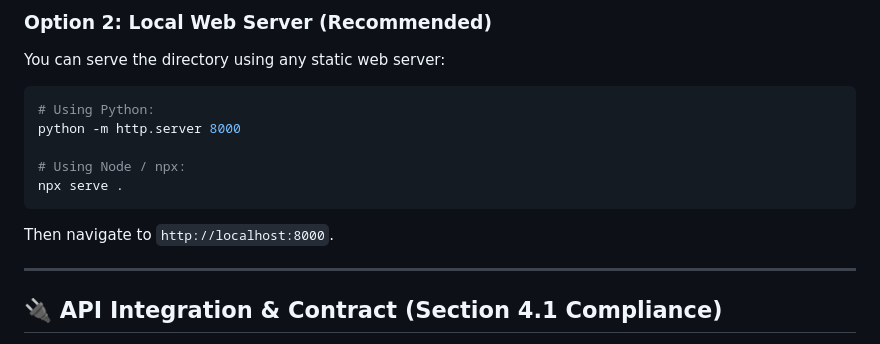
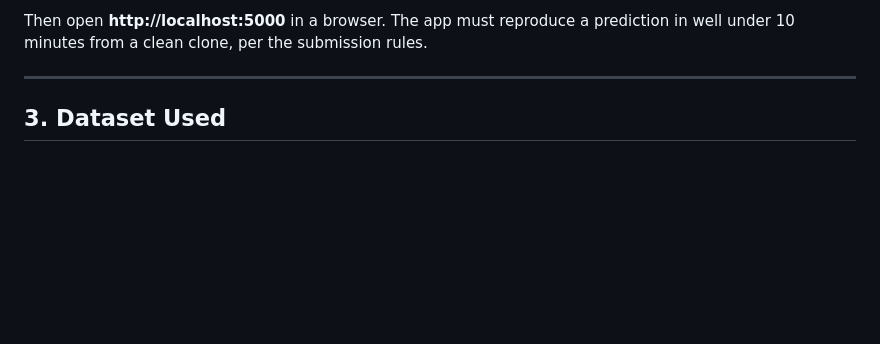
Before and after one commit to SakshamDShah/SIH2026, a Markdown page: README.md, the part around one of its changes. GitHub-like rendering; blank space fills up the shorter version.

````diff
--- a/README.md
+++ b/README.md
@@ -60,17 +51,8 @@ Start-Process index.html
 ```
 
-### Option 2: Local Web Server (Recommended)
-You can serve the directory using any static web server:
-```bash
-# Using Python:
-python -m http.server 8000
-
-# Using Node / npx:
-npx serve .
-```
-Then navigate to `http://localhost:8000`.
+Then open **http://localhost:5000** in a browser. The app must reproduce a prediction in well under 10 minutes from a clean clone, per the submission rules.
 
 ---
 
-## 🔌 API Integration & Contract (Section 4.1 Compliance)
+## 3. Dataset Used
 
````
Also changed, not shown: other parts of README.md (+97 -126 lines).
